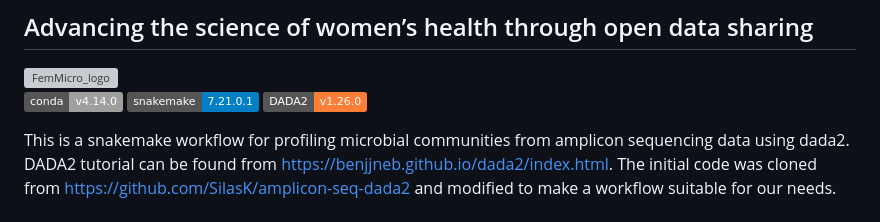
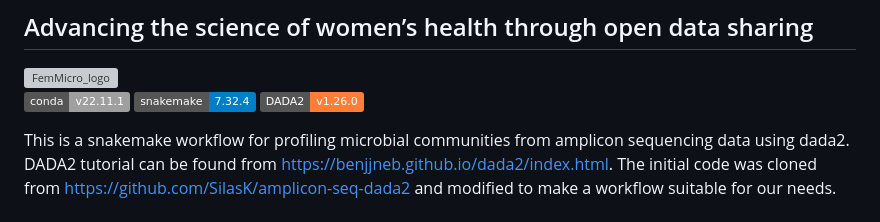
Before and after one commit to SycuroLab/FemMicro16S, a Markdown page: README.md, the part around the change. GitHub-like rendering; badges without logos; grey boxes are pictures that could not be loaded.

Commit message:
updating tools versions

```diff
--- a/README.md
+++ b/README.md
@@ -3,8 +3,8 @@
 ## Advancing the science of women’s health through open data sharing
 <img width="300" alt="FemMicro_logo" src="https://github.com/SycuroLab/FemMicro16S/assets/54686930/955597f7-8a13-485f-b4d9-aa17c02dddf8">
 
-[![Conda](https://img.shields.io/badge/conda-v4.14.0-lightgrey)](https://docs.conda.io/en/latest/)
-[![Snakemake](https://img.shields.io/badge/snakemake-7.21.0.1-blue)](https://snakemake.bitbucket.io)
+[![Conda](https://img.shields.io/badge/conda-v22.11.1-lightgrey)](https://docs.conda.io/en/latest/)
+[![Snakemake](https://img.shields.io/badge/snakemake-7.32.4-blue)](https://snakemake.bitbucket.io)
 [![DADA2](https://img.shields.io/badge/DADA2-v1.26.0-orange)](https://benjjneb.github.io/dada2/index.html)
 
 
```
